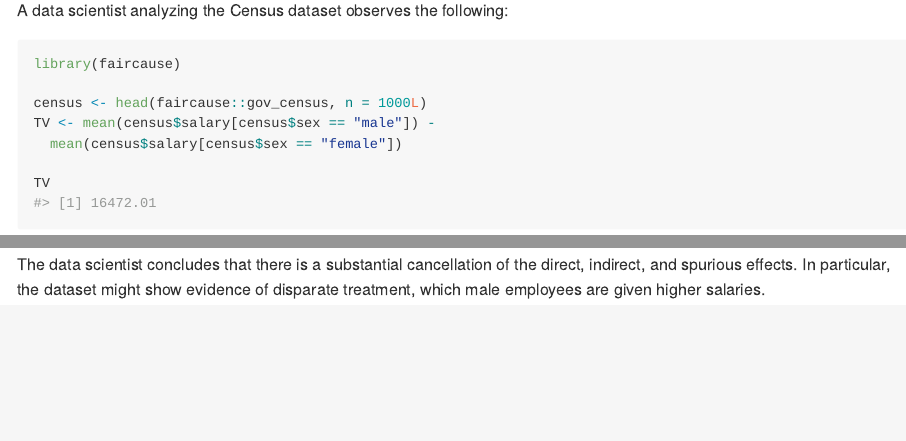
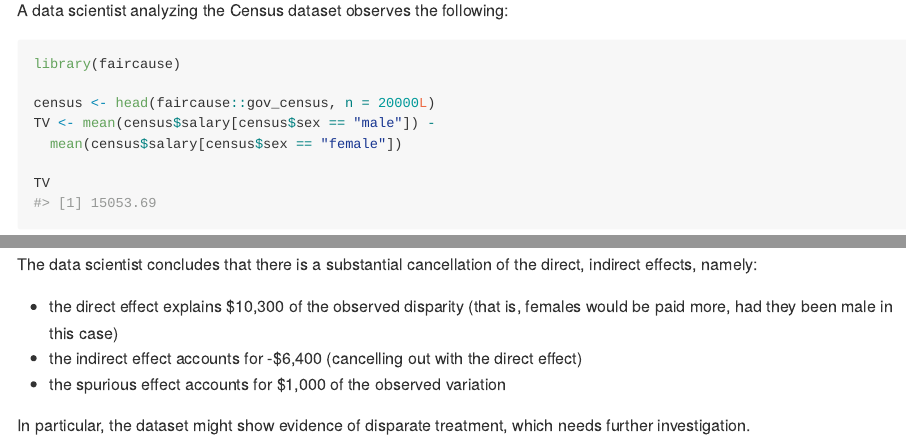
Before and after one commit to dplecko/CFA, an R Markdown document (README.Rmd): the page in a window 1100 px wide, from 670 px down, and a second part further down, joined at a grey line. The pictures show the output file README.md that the author committed with the source, drawn offline in the style of GitHub.

Commit message:
readme seed

````diff
--- a/README.Rmd
+++ b/README.Rmd
@@ -50,7 +50,7 @@ A data scientist analyzing the Census dataset observes the following:
 ```{r tv-measure}
 library(faircause)
 
-census <- head(faircause::gov_census, n = 1000L)
+census <- head(faircause::gov_census, n = 20000L)
 TV <- mean(census$salary[census$sex == "male"]) -
   mean(census$salary[census$sex == "female"])
 
@@ -86,5 +87,11 @@ autoplot(tvd, decompose = "xspec", dataset = "Census 2018")
 ```
 
 The data scientist concludes that there is a substantial cancellation of the
-direct, indirect, and spurious effects. In particular, the dataset might show
-evidence of disparate treatment, which male employees are given higher salaries.
+direct, indirect effects, namely:
+
+  - the direct effect explains \$10,300 of the observed disparity (that is, females would be paid more, had they been male in this case)
+  - the indirect effect accounts for -\$6,400 (cancelling out with the direct effect)
+  - the spurious effect accounts for \$1,000 of the observed variation
+
+In particular, the dataset might show evidence of disparate treatment, which needs
+further investigation.
````
Also changed, not shown: r/doubly-robust.R (+3 -3 lines), README.md, README.Rmd (5 more changed lines), 1 other file.
